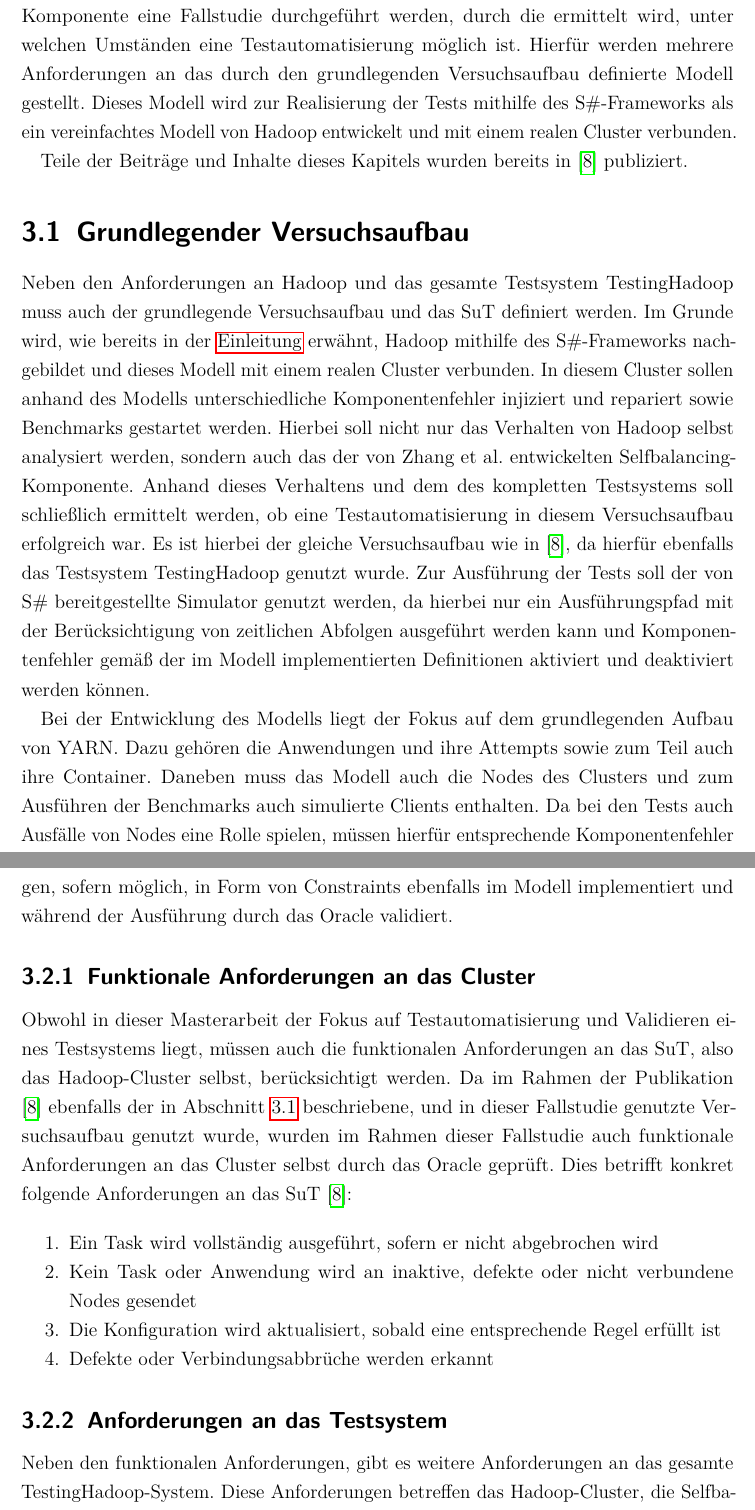
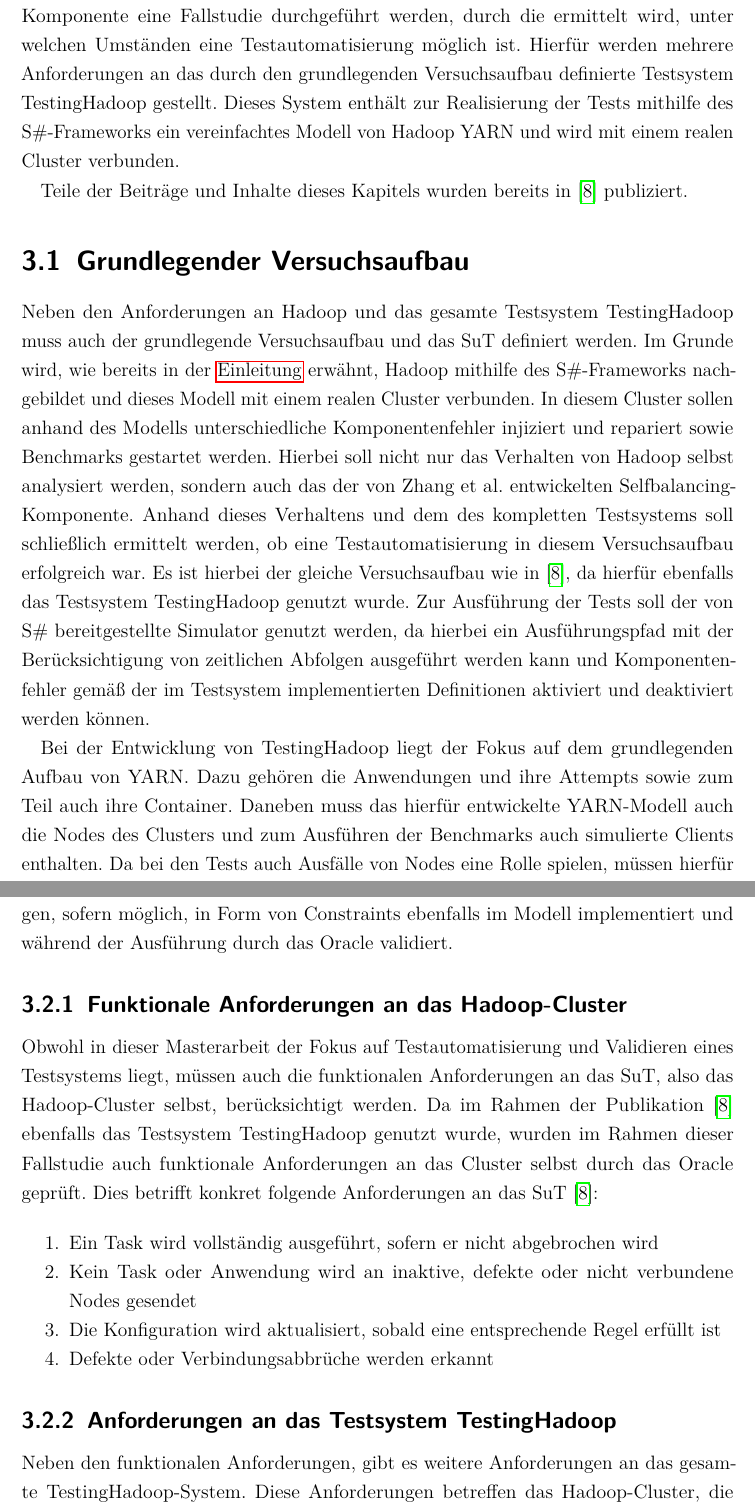
Before and after one commit to gobo7793/Masterarbeit, a LaTeX thesis (Masterarbeit.tex, which reads fallstudie/anforderungen.tex, fallstudie/fallstudie.tex, fallstudie/versuchsaufbau.tex): two parts of pages 24 and 26 of 123, joined at a grey line, cut so that both start at the same text. The pictures show the PDF file Masterarbeit.pdf that the author committed with the source.

Commit message:
final reading 2-2

```diff
--- a/fallstudie/anforderungen.tex
+++ b/fallstudie/anforderungen.tex
@@ -1 +0,0 @@
-\section{Anforderungen an das Cluster und Testsystem}
@@ -8,11 +8,11 @@ Während die funktionalen Anforderungen ausschließlich vom Hadoop"=Cluster als
 Mithilfe der im Folgenden definierten Anforderungen soll bereits automatisiert geprüft werden, inwieweit eine Testautomatisierung möglich ist.
 Hierfür werden die Anforderungen, sofern möglich, in Form von Constraints ebenfalls im Modell implementiert und während der Ausführung durch das Oracle validiert.
 
-\subsection{Funktionale Anforderungen an das Cluster}
+\subsection{Funktionale Anforderungen an das Hadoop"=Cluster}
 \label{subsec:functionalRequirements}
 
 Obwohl in dieser Masterarbeit der Fokus auf Testautomatisierung und Validieren eines Testsystems liegt, müssen auch die funktionalen Anforderungen an das \gls{SuT}, also das Hadoop"=Cluster selbst, berücksichtigt werden.
-Da im Rahmen der Publikation \cite{Eberhardinger2018} ebenfalls der in \cref{sec:clusterSetup} beschriebene, und in dieser Fallstudie genutzte Versuchsaufbau genutzt wurde, wurden im Rahmen dieser Fallstudie auch funktionale Anforderungen an das Cluster selbst durch das Oracle geprüft.
+Da im Rahmen der Publikation \cite{Eberhardinger2018} ebenfalls das Testsystem TestingHadoop genutzt wurde, wurden im Rahmen dieser Fallstudie auch funktionale Anforderungen an das Cluster selbst durch das Oracle geprüft.
 Dies betrifft konkret folgende Anforderungen an das \gls{SuT} \cite{Eberhardinger2018}:
 
 \begin{enumerate}
@@ -22,7 +22,7 @@ Dies betrifft konkret folgende Anforderungen an das \gls{SuT} \cite{Eberhardinge
     \item Defekte oder Verbindungsabbrüche werden erkannt
 \end{enumerate}
 
-\subsection{Anforderungen an das Testsystem}
+\subsection{Anforderungen an das Testsystem TestingHadoop}
 \label{subsec:testRequirements}
 
 Neben den funktionalen Anforderungen, gibt es weitere Anforderungen an das gesamte TestingHadoop"=System.
--- a/fallstudie/fallstudie.tex
+++ b/fallstudie/fallstudie.tex
@@ -2,8 +2,8 @@
 \label{ch:caseStudy}
 
 Im Rahmen dieser Masterarbeit soll nun mithilfe von Hadoop und der Selfbalancing"=Komponente eine Fallstudie durchgeführt werden, durch die ermittelt wird, unter welchen Umständen eine Testautomatisierung möglich ist.
-Hierfür werden mehrere Anforderungen an das durch den grundlegenden Versuchsaufbau definierte Modell gestellt.
-Dieses Modell wird zur Realisierung der Tests mithilfe des \gls{ss}"=Frameworks als ein vereinfachtes Modell von Hadoop entwickelt und mit einem realen Cluster verbunden.
+Hierfür werden mehrere Anforderungen an das durch den grundlegenden Versuchsaufbau definierte Testsystem TestingHadoop gestellt.
+Dieses System enthält zur Realisierung der Tests mithilfe des \gls{ss}"=Frameworks ein vereinfachtes Modell von Hadoop YARN und wird mit einem realen Cluster verbunden.
 
 Teile der Beiträge und Inhalte dieses Kapitels wurden bereits in \cite{Eberhardinger2018} publiziert.
 
--- a/fallstudie/versuchsaufbau.tex
+++ b/fallstudie/versuchsaufbau.tex
@@ -7,9 +7,9 @@ In diesem Cluster sollen anhand des Modells unterschiedliche Komponentenfehler i
 Hierbei soll nicht nur das Verhalten von Hadoop selbst analysiert werden, sondern auch das der von \citeauthor{Zhang2016} entwickelten Selfbalancing"=Komponente.
 Anhand dieses Verhaltens und dem des kompletten Testsystems soll schließlich ermittelt werden, ob eine Testautomatisierung in diesem Versuchsaufbau erfolgreich war.
 Es ist hierbei der gleiche Versuchsaufbau wie in \cite{Eberhardinger2018}, da hierfür ebenfalls das Testsystem TestingHadoop genutzt wurde.
-Zur Ausführung der Tests soll der von \gls{ss} bereitgestellte Simulator genutzt werden, da hierbei nur ein Ausführungspfad mit der Berücksichtigung von zeitlichen Abfolgen ausgeführt werden kann und Komponentenfehler gemäß der im Modell implementierten Definitionen aktiviert und deaktiviert werden können.
+Zur Ausführung der Tests soll der von \gls{ss} bereitgestellte Simulator genutzt werden, da hierbei ein Ausführungspfad mit der Berücksichtigung von zeitlichen Abfolgen ausgeführt werden kann und Komponentenfehler gemäß der im Testsystem implementierten Definitionen aktiviert und deaktiviert werden können.
 
-Bei der Entwicklung des Modells liegt der Fokus auf dem grundlegenden Aufbau von YARN.
+Bei der Entwicklung von TestingHadoop liegt der Fokus auf dem grundlegenden Aufbau von YARN.
 Dazu gehören die Anwendungen und ihre Attempts sowie zum Teil auch ihre Container.
-Daneben muss das Modell auch die Nodes des Clusters und zum Ausführen der Benchmarks auch simulierte Clients enthalten.
+Daneben muss das hierfür entwickelte YARN"=Modell auch die Nodes des Clusters und zum Ausführen der Benchmarks auch simulierte Clients enthalten.
 Da bei den Tests auch Ausfälle von Nodes eine Rolle spielen, müssen hierfür entsprechende Komponentenfehler implementiert werden, die mithilfe von \gls{ss} aktiviert und deaktiviert werden können.
@@ -26,4 +26,3 @@ Er kann daher nicht nur aus der Verbindung zum Cluster selbst bestehen, sondern
 
 Das \gls{SuT} selbst stellt das reale Hadoop"=Cluster dar, das mithilfe der Plattform Hadoop"=Benchmark umgesetzt werden soll.
 Hierfür sollen, basierend auf dem in der Plattform enthaltenen Szenario mit der Selfbalancing"=Komponente, für diese Fallstudie angepasste Szenarien genutzt werden.
-Zudem soll auch mithilfe von Mutationstests, bei denen ein oder mehrere Mutanten in der Selfbalancing"=Komponente implementiert werden, TestingHadoop selbst geprüft werden.
```
Also changed, not shown: Masterarbeit.pdf, fallstudie/anforderungen.tex (7 more changed lines), fallstudie/versuchsaufbau.tex (7 more changed lines).
